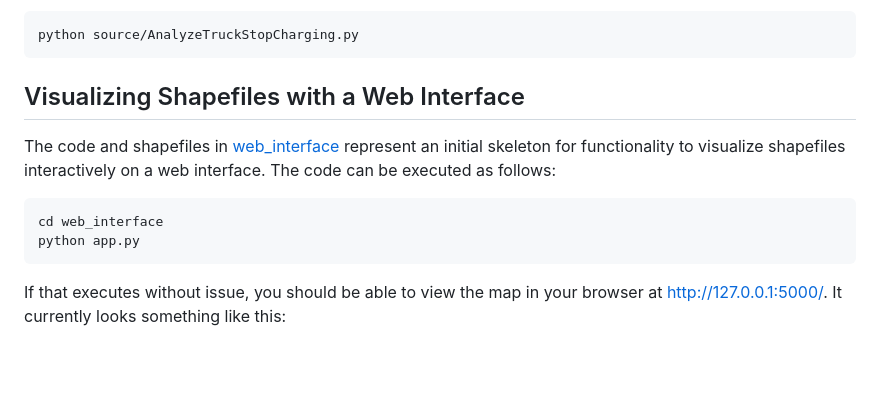
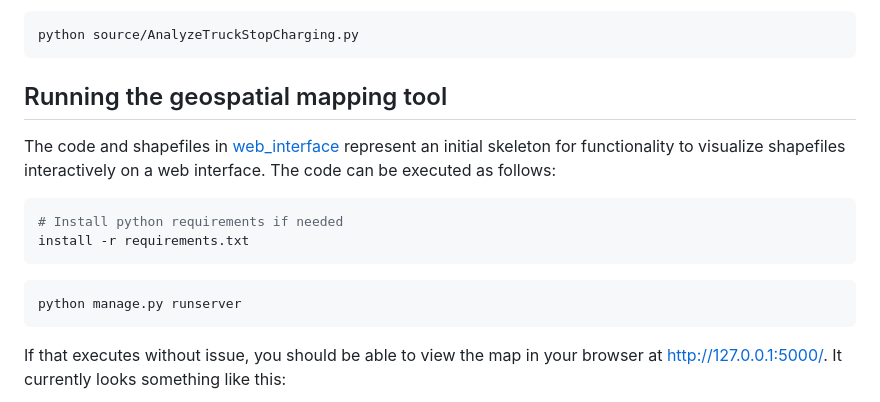
Before and after one commit to mcsc-impact-climate/Geo-FTADS-Analysis, a Markdown page: README.md, the part around the change. Drawn GitHub-style; blank space fills up the shorter version.

````diff
--- a/README.md
+++ b/README.md
@@ -406,13 +406,17 @@ To run:
 python source/AnalyzeTruckStopCharging.py
 ```
 
-## Visualizing Shapefiles with a Web Interface
+## Running the geospatial mapping tool
 
 The code and shapefiles in [web_interface](./web_interface) represent an initial skeleton for functionality to visualize shapefiles interactively on a web interface. The code can be executed as follows:
 
 ```bash
-cd web_interface
-python app.py
+# Install python requirements if needed
+install -r requirements.txt
+```
+
+```bash
+python manage.py runserver
 ```
 
 If that executes without issue, you should be able to view the map in your browser at http://127.0.0.1:5000/. It currently looks something like this:
````
